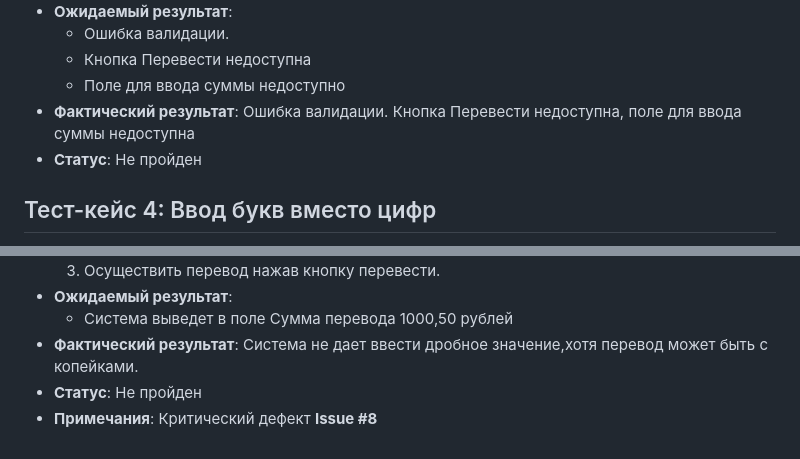
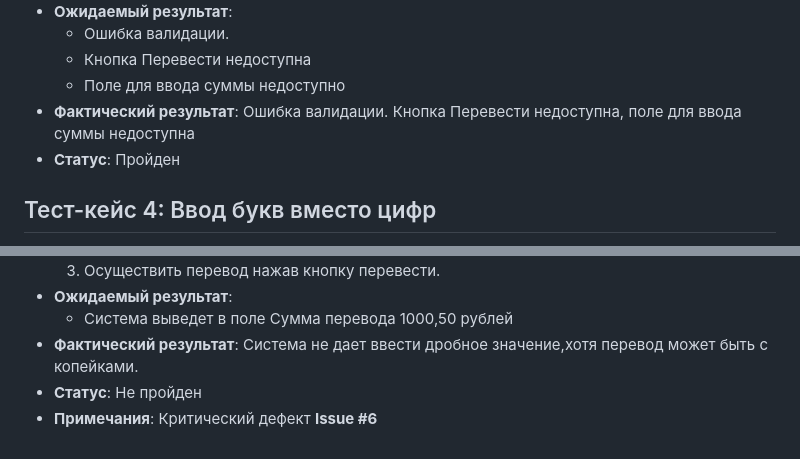
Before and after one commit to stud0000299683/testing_project, a Markdown page: FIRST.md, 2 parts joined by grey strips. Rendered like a GitHub page.

```diff
--- a/FIRST.md
+++ b/FIRST.md
@@ -43,7 +43,7 @@
   - Кнопка Перевести недоступна
   - Поле для ввода суммы недоступно
 - **Фактический результат**: Ошибка валидации. Кнопка Перевести недоступна, поле для ввода суммы недоступна
-- **Статус**: Не пройден
+- **Статус**: Пройден
 
 
 ## Тест-кейс 4: Ввод букв вместо цифр
@@ -136,4 +120,4 @@
   - Система выведет в поле Сумма перевода  1000,50 рублей
 - **Фактический результат**: Система не дает ввести дробное значение,хотя перевод может быть с копейками.
 - **Статус**: Не пройден
-- **Примечания**: Критический дефект  **Issue #8**
+- **Примечания**: Критический дефект  **Issue #6**
```
Also changed, not shown: other parts of FIRST.md (+9 -25 lines), dist/FIRST.md (+7 -23 lines).
